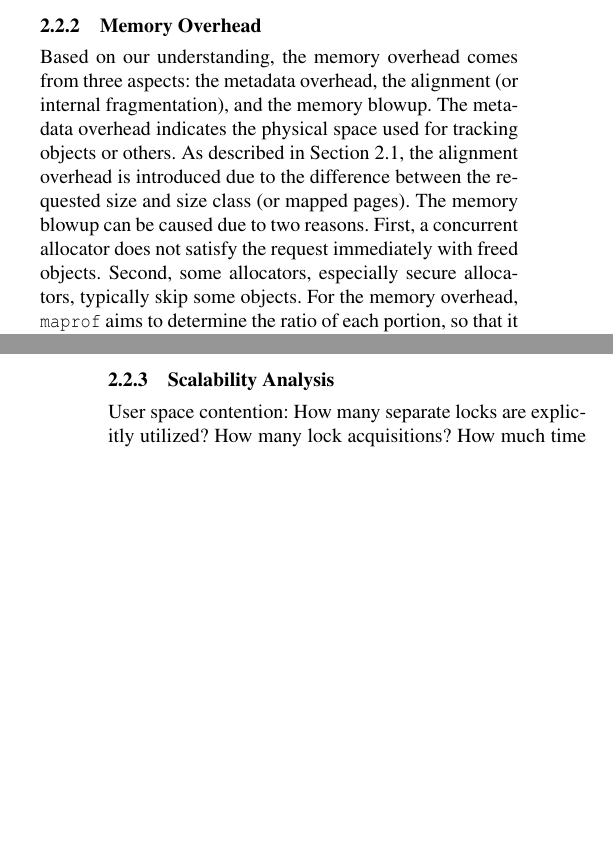
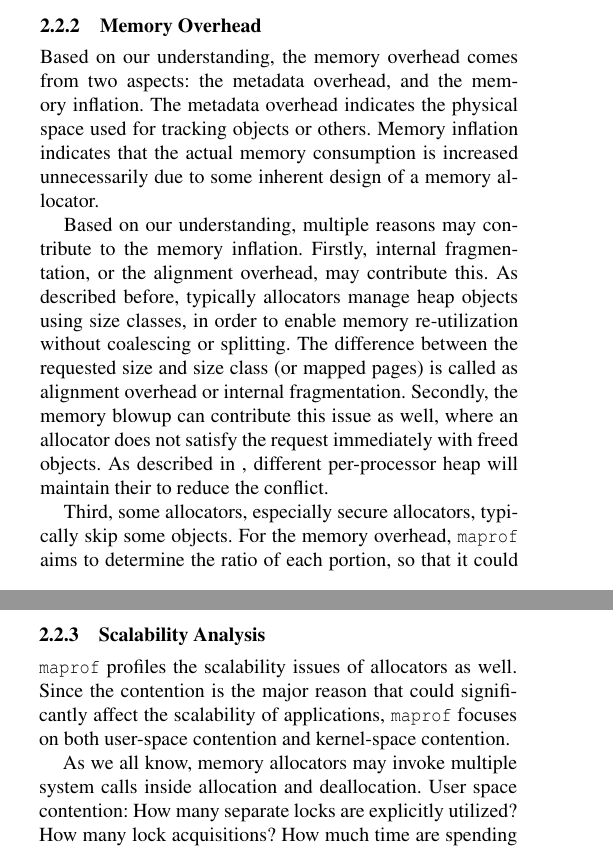
Before and after one commit to UTSASRG/MemPerf-Pro, a LaTeX paper (paper/mmprof.tex, which reads paper/overview.tex): two parts of the columns of pages 3 and 4 of 8, joined at a grey line, cut so that both start at the same text, the shorter picture padded with empty space. Compiled offline with pdfLaTeX; a missing font is replaced by an installed copy or a similar font.

Commit message:
Adding overview

```diff
--- a/paper/overview.tex
+++ b/paper/overview.tex
@@ -53,7 +53,11 @@ If allocation and deallocation takes too much time, it could be caused by multip
 
 \subsubsection{Memory Overhead}
 
-Based on our understanding, the memory overhead comes from three aspects: the metadata overhead, the alignment (or internal fragmentation), and the memory blowup. The metadata overhead indicates the physical space used for tracking objects or others. As described in Section~\ref{sec:allocator}, the alignment overhead is introduced due to the difference between the requested size and size class (or mapped pages). The memory blowup can be caused due to two reasons. First, a concurrent allocator does not satisfy the request immediately with freed objects. Second, some allocators, especially secure allocators, typically skip some objects. For the memory overhead, \MP{} aims to determine the ratio of each portion, so that it could guide allocator developers to further reduce the memory overhead based on the profiling results.
+Based on our understanding, the memory overhead comes from two aspects: the metadata overhead, and the memory inflation. The metadata overhead indicates the physical space used for tracking objects or others. Memory inflation indicates that the actual memory consumption is increased unnecessarily due to some inherent design of a memory allocator.
+
+Based on our understanding, multiple reasons may contribute to the memory inflation.  Firstly, internal fragmentation, or the alignment overhead, may contribute this. As described before, typically allocators manage heap objects using size classes, in order to enable  memory re-utilization without coalescing or splitting. The difference between the requested size and size class (or mapped pages) is called as alignment overhead or internal fragmentation. Secondly, the memory blowup can contribute this issue as well, where an allocator does not satisfy the request immediately with freed objects. As described in , different per-processor heap will maintain their to reduce the conflict.
+
+Third, some allocators, especially secure allocators, typically skip some objects. For the memory overhead, \MP{} aims to determine the ratio of each portion, so that it could guide allocator developers to further reduce the memory overhead based on the profiling results.
 
 
 It is relatively easy to compute the alignment overhead, as far as the information of size classes is known, which \MP{} utilizes a pre-run program to obtain (as described in Section~\ref{sec:understandingallocators}). \MP{} tracks each memory allocation, and then computes the alignment overhead for each allocation request. \todo{Of course, upon the deallocation, the corresponding alignment overhead will be extracted from the current overhead. But how we could know the actual alignment overhead for each object? It seems that we should store the information of such objects, or we could recompute due to the last object. }
@@ -81,6 +85,9 @@ For memory overhead, programmers only care about the time with the maximum overh
 
 \subsubsection{Scalability Analysis}
 
+\MP{} profiles the scalability issues of allocators as well. Since the contention is the major reason that could significantly affect the scalability of applications, \MP{} focuses on both user-space contention and kernel-space contention.
+
+As we all know, memory allocators may invoke multiple system calls inside allocation and deallocation.
 User space contention:
 How many separate locks are explicitly utilized?
 How many lock acquisitions? How much time are spending on lock waiting for each thread, and in total?
```
Also changed, not shown: paper/introduction.tex (+4 -3 lines).
